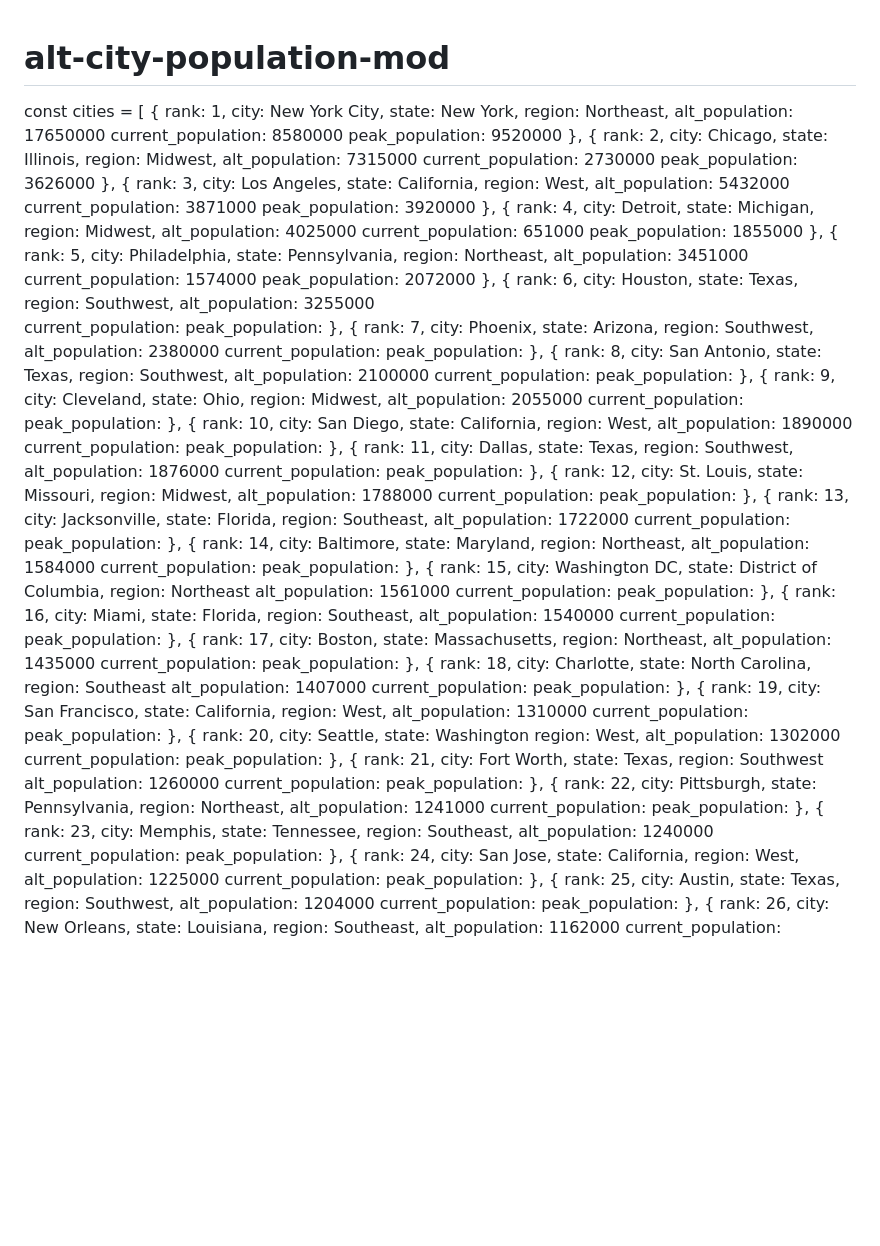
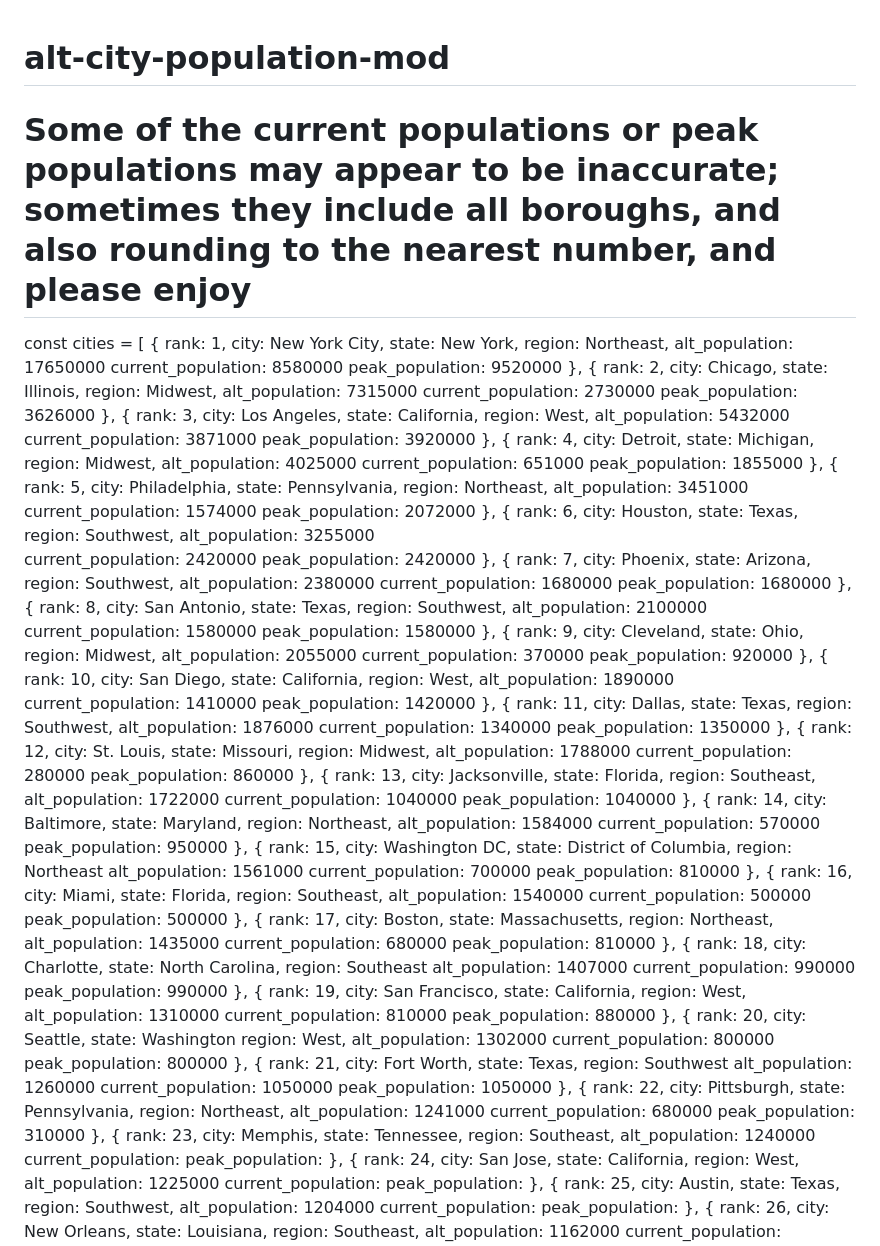
Before and after one commit to RIVERsamp/alt-city-population-model, a Markdown page: README.md, the part around the change. GitHub-like rendering; blank space fills up the shorter version.

```diff
--- a/README.md
+++ b/README.md
@@ -1,4 +1,5 @@
 # alt-city-population-mod
+# Some of the current populations or peak populations may appear to be inaccurate; sometimes they include all boroughs, and also rounding to the nearest number, and please enjoy
 
 const cities = [
   {
@@ -52,8 +53,8 @@ const cities = [
    state: Texas,
    region: Southwest,
    alt_population: 3255000
-   current_population:
-   peak_population:
+   current_population: 2420000
+   peak_population: 2420000
   },
    {
    rank: 7,
@@ -61,8 +62,8 @@ const cities = [
    state: Arizona,
    region: Southwest,
    alt_population: 2380000
-   current_population:
-   peak_population:
+   current_population: 1680000
+   peak_population: 1680000
   },
    {
    rank: 8,
@@ -70,8 +71,8 @@ const cities = [
    state: Texas,
    region: Southwest,
    alt_population: 2100000
-   current_population:
-   peak_population:
+   current_population: 1580000
+   peak_population: 1580000
   },
    {
    rank: 9,
@@ -79,8 +80,8 @@ const cities = [
    state: Ohio,
    region: Midwest,
    alt_population: 2055000
-   current_population:
-   peak_population:
+   current_population: 370000
+   peak_population: 920000
   },
    {
    rank: 10,
@@ -88,8 +89,8 @@ const cities = [
    state: California,
    region: West,
    alt_population: 1890000
-   current_population:
-   peak_population:
+   current_population: 1410000
+   peak_population: 1420000
   },
    {
    rank: 11,
@@ -97,8 +98,8 @@ const cities = [
    state: Texas,
    region: Southwest,
    alt_population: 1876000
-   current_population:
-   peak_population:
+   current_population: 1340000
+   peak_population: 1350000
   },
    {
    rank: 12,
@@ -106,8 +107,8 @@ const cities = [
    state: Missouri,
    region: Midwest,
    alt_population: 1788000
-   current_population:
-   peak_population:
+   current_population: 280000
+   peak_population: 860000
   },
    {
    rank: 13,
@@ -115,8 +116,8 @@ const cities = [
    state: Florida,
    region: Southeast,
    alt_population: 1722000
-   current_population:
-   peak_population:
+   current_population: 1040000
+   peak_population: 1040000
    },
    {
    rank: 14,
@@ -124,8 +125,8 @@ const cities = [
    state: Maryland,
    region: Northeast,
    alt_population: 1584000
-   current_population:
-   peak_population:
+   current_population: 570000
+   peak_population: 950000
   },
    {
    rank: 15,
@@ -133,8 +134,8 @@ const cities = [
    state: District of Columbia,
    region: Northeast
    alt_population: 1561000
-   current_population:
-   peak_population:
+   current_population: 700000
+   peak_population: 810000
   },
    {
    rank: 16,
@@ -142,8 +143,8 @@ const cities = [
    state: Florida,
    region: Southeast,
    alt_population: 1540000
-   current_population:
-   peak_population:
+   current_population: 500000
+   peak_population: 500000
   },
    {
    rank: 17,
@@ -151,8 +152,8 @@ const cities = [
    state: Massachusetts,
    region: Northeast,
    alt_population: 1435000
-   current_population:
-   peak_population:
+   current_population: 680000
+   peak_population: 810000
   },
    {
    rank: 18,
@@ -160,8 +161,8 @@ const cities = [
    state: North Carolina,
    region: Southeast
    alt_population: 1407000
-   current_population:
-   peak_population:
+   current_population: 990000
+   peak_population: 990000
   },
    {
    rank: 19,
@@ -169,8 +170,8 @@ const cities = [
    state: California,
    region: West,
    alt_population: 1310000
-   current_population:
-   peak_population:
+   current_population: 810000
+   peak_population: 880000
   },
    {
    rank: 20,
@@ -178,8 +179,8 @@ const cities = [
    state: Washington
    region: West,
    alt_population: 1302000
-   current_population:
-   peak_population:
+   current_population: 800000
+   peak_population: 800000
   },
    {
    rank: 21,
@@ -187,8 +188,8 @@ const cities = [
    state: Texas,
    region: Southwest
    alt_population: 1260000
-   current_population:
-   peak_population:
+   current_population: 1050000
+   peak_population: 1050000
   },
    {
    rank: 22,
@@ -196,8 +197,8 @@ const cities = [
    state: Pennsylvania,
    region: Northeast,
    alt_population: 1241000
-   current_population:
-   peak_population:
+   current_population: 680000
+   peak_population: 310000
   },
    {
    rank: 23,
```
